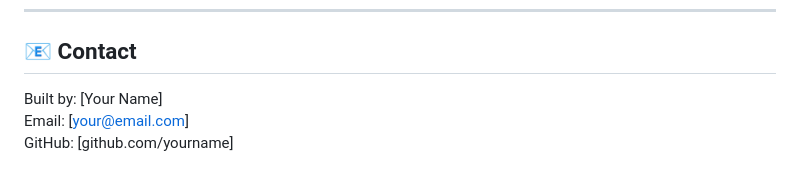
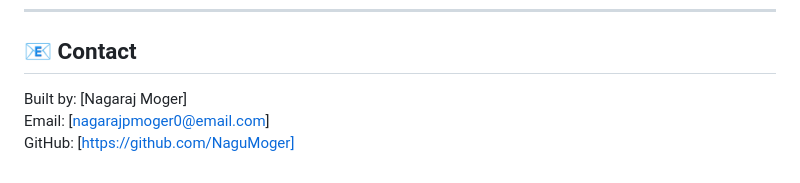
Before and after one commit to NaguMoger/ai-priority-agent, a Markdown page: README.md, the part around the change. GitHub-like rendering.

Commit message:
Update README with project details and setup instructions

```diff
--- a/README.md
+++ b/README.md
@@ -217,6 +217,6 @@ This isn't just code. It's a demonstration of the exact skill you're hiring for:
 
 ## 📧 Contact
 
-Built by: [Your Name]
-Email: [your@email.com]
-GitHub: [github.com/yourname]
+Built by: [Nagaraj Moger]
+Email: [nagarajpmoger0@email.com]
+GitHub: [https://github.com/NaguMoger]
```
